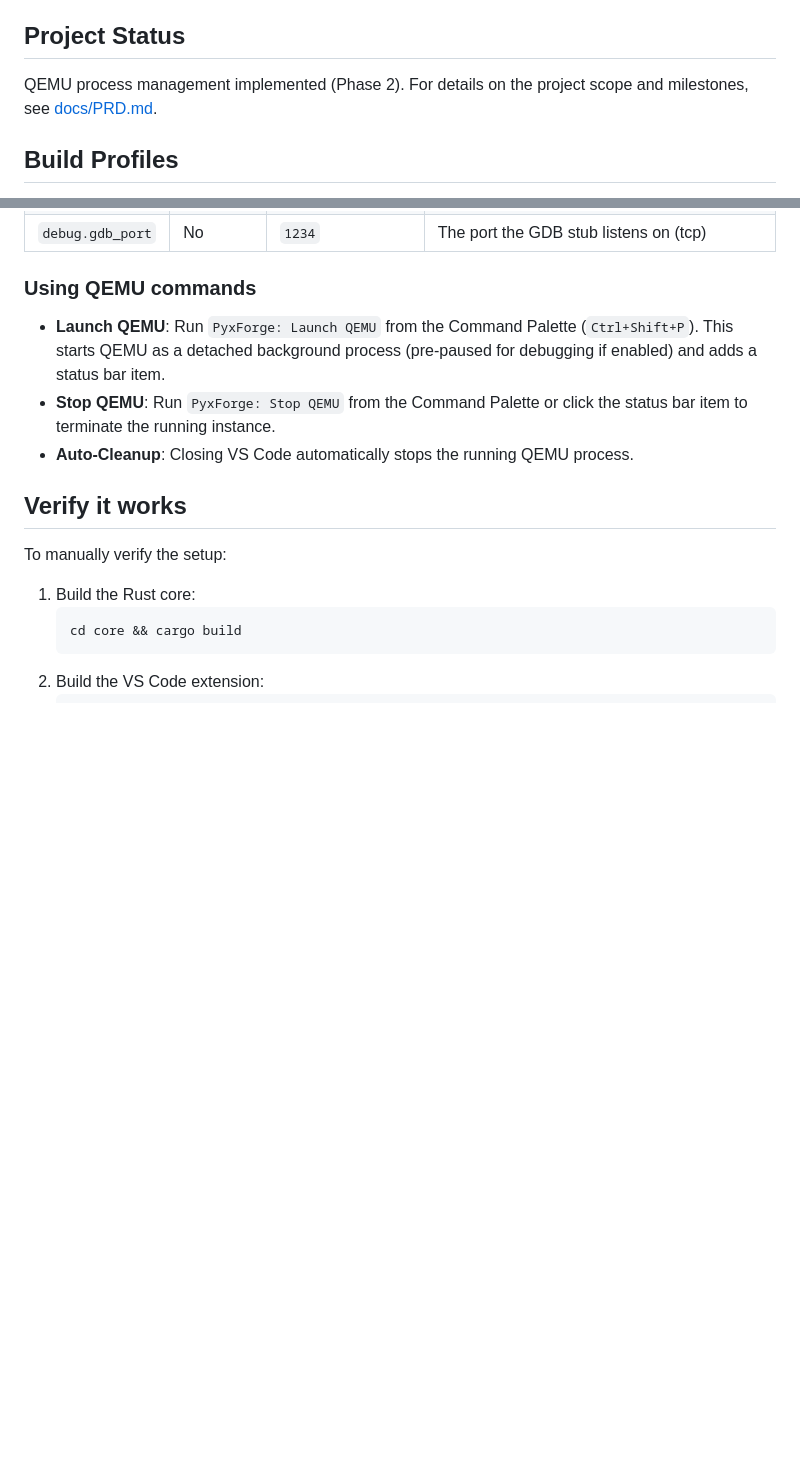
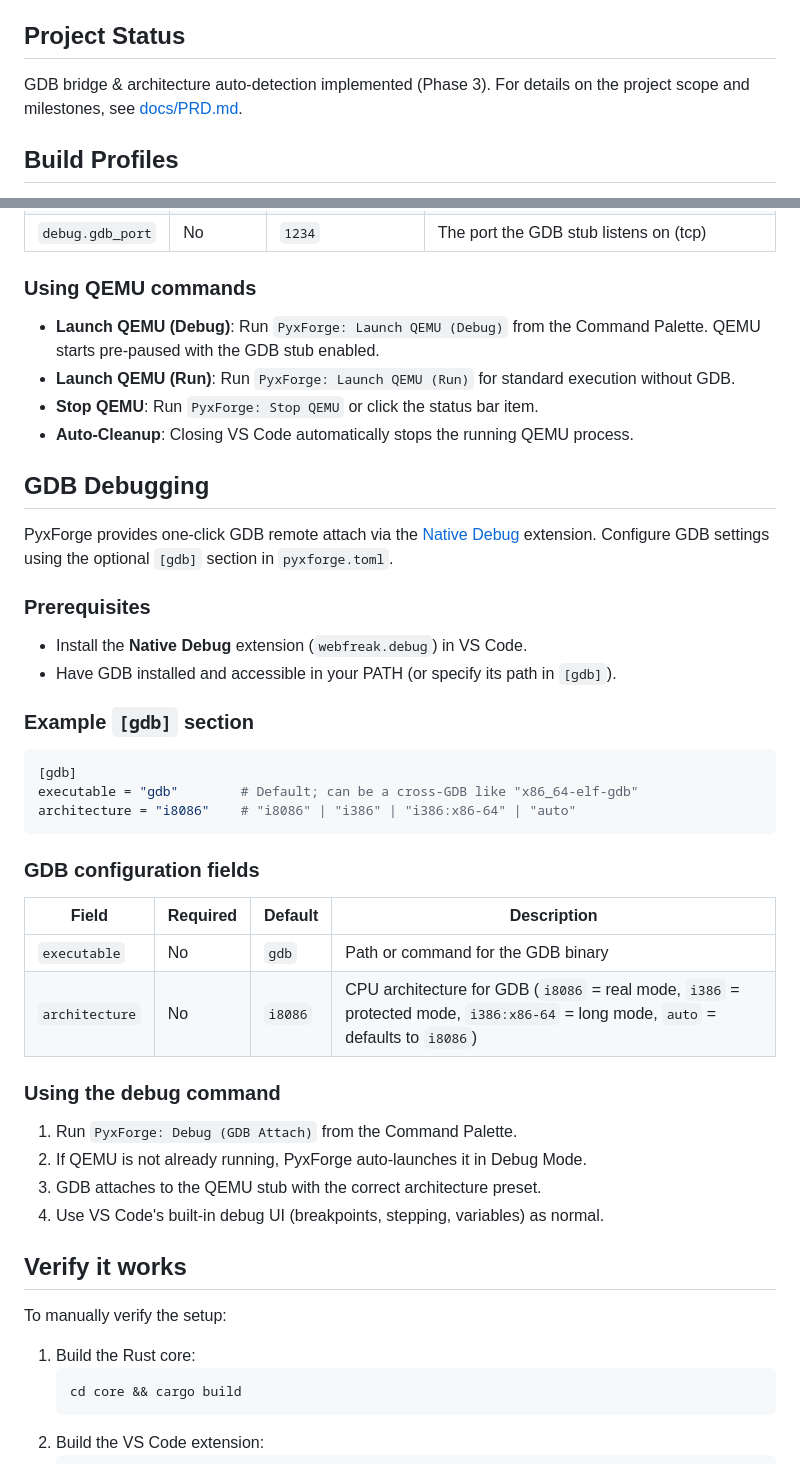
Before and after one commit to obstinix/PyxForge, a Markdown page: README.md, 2 parts joined by grey strips. Rendered like a GitHub page; blank space fills up the shorter version.

Commit message:
docs: add ADR for Native Debug decision and update README with GDB debugging section

````diff
--- a/README.md
+++ b/README.md
@@ -3,7 +3,7 @@
 Core tooling for from-scratch OS and systems development.
 
 ## Project Status
-QEMU process management implemented (Phase 2).
+GDB bridge & architecture auto-detection implemented (Phase 3).
 For details on the project scope and milestones, see [docs/PRD.md](docs/PRD.md).
 
 ## Build Profiles
@@ -85,9 +85,41 @@ gdb_port = 1234                    # Default
 
 ### Using QEMU commands
 
-- **Launch QEMU**: Run `PyxForge: Launch QEMU` from the Command Palette (`Ctrl+Shift+P`). This starts QEMU as a detached background process (pre-paused for debugging if enabled) and adds a status bar item.
-- **Stop QEMU**: Run `PyxForge: Stop QEMU` from the Command Palette or click the status bar item to terminate the running instance.
+- **Launch QEMU (Debug)**: Run `PyxForge: Launch QEMU (Debug)` from the Command Palette. QEMU starts pre-paused with the GDB stub enabled.
+- **Launch QEMU (Run)**: Run `PyxForge: Launch QEMU (Run)` for standard execution without GDB.
+- **Stop QEMU**: Run `PyxForge: Stop QEMU` or click the status bar item.
 - **Auto-Cleanup**: Closing VS Code automatically stops the running QEMU process.
+
+## GDB Debugging
+
+PyxForge provides one-click GDB remote attach via the [Native Debug](https://marketplace.visualstudio.com/items?itemName=webfreak.debug) extension. Configure GDB settings using the optional `[gdb]` section in `pyxforge.toml`.
+
+### Prerequisites
+
+- Install the **Native Debug** extension (`webfreak.debug`) in VS Code.
+- Have GDB installed and accessible in your PATH (or specify its path in `[gdb]`).
+
+### Example `[gdb]` section
+
+```toml
+[gdb]
+executable = "gdb"        # Default; can be a cross-GDB like "x86_64-elf-gdb"
+architecture = "i8086"    # "i8086" | "i386" | "i386:x86-64" | "auto"
+```
+
+### GDB configuration fields
+
+| Field | Required | Default | Description |
+|---|---|---|---|
+| `executable` | No | `gdb` | Path or command for the GDB binary |
+| `architecture` | No | `i8086` | CPU architecture for GDB (`i8086` = real mode, `i386` = protected mode, `i386:x86-64` = long mode, `auto` = defaults to `i8086`) |
+
+### Using the debug command
+
+1. Run `PyxForge: Debug (GDB Attach)` from the Command Palette.
+2. If QEMU is not already running, PyxForge auto-launches it in Debug Mode.
+3. GDB attaches to the QEMU stub with the correct architecture preset.
+4. Use VS Code's built-in debug UI (breakpoints, stepping, variables) as normal.
 
 ## Verify it works
 
````
Also changed, not shown: docs/architecture/0002-gdb-native-debug-decision.md (added, +41 -0 lines).
